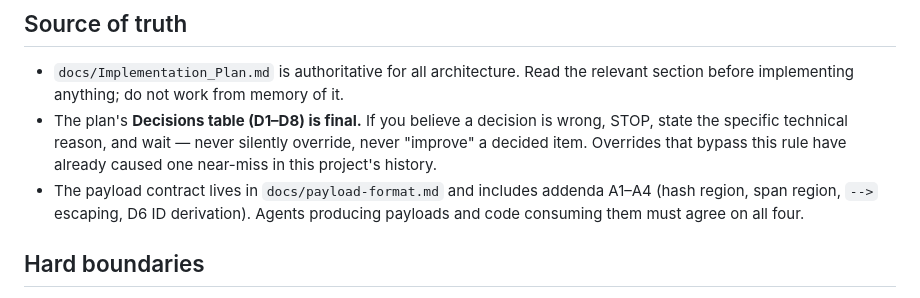
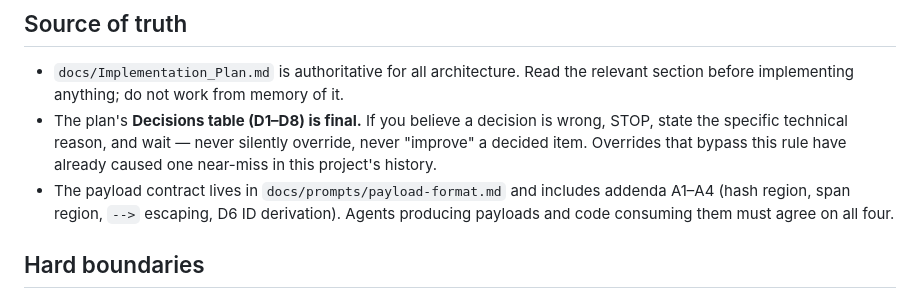
Before and after one commit to floringheorghiu/semantic-zoom, a Markdown page: CLAUDE.md, the part around the change. Rendered like a GitHub page.

Commit message:
docs: move payload-format.md under docs/prompts/, fix CLAUDE.md reference
docs/payload-format.md had already been moved to docs/prompts/payload-format.md
(uncommitted) in a prior session; this formalizes that move and updates the
one CLAUDE.md reference that still pointed at the old path so the invariants
file doesn't contradict itself. Content is unchanged (byte-identical move).

Note: docs/Implementation_Plan.md, README.md, and
docs/superpowers/plans/2026-07-07-semantic-zoom-phase1.md still reference the
old docs/payload-format.md path in ~8 places and were deliberately left
untouched here pending a separate decision.

Co-Authored-By: Claude Sonnet 5 <noreply@anthropic.com>

```diff
--- a/CLAUDE.md
+++ b/CLAUDE.md
@@ -6,7 +6,7 @@ You are the lead implementer of the Semantic Zoom macOS app (Tauri v2, Rust + va
 
 - `docs/Implementation_Plan.md` is authoritative for all architecture. Read the relevant section before implementing anything; do not work from memory of it.
 - The plan's **Decisions table (D1–D8) is final.** If you believe a decision is wrong, STOP, state the specific technical reason, and wait — never silently override, never "improve" a decided item. Overrides that bypass this rule have already caused one near-miss in this project's history.
-- The payload contract lives in `docs/payload-format.md` and includes addenda A1–A4 (hash region, span region, `-->` escaping, D6 ID derivation). Agents producing payloads and code consuming them must agree on all four.
+- The payload contract lives in `docs/prompts/payload-format.md` and includes addenda A1–A4 (hash region, span region, `-->` escaping, D6 ID derivation). Agents producing payloads and code consuming them must agree on all four.
 
 ## Hard boundaries
 
```
Also changed, not shown: docs/prompts/payload-format.md (renamed from docs/payload-format.md).
